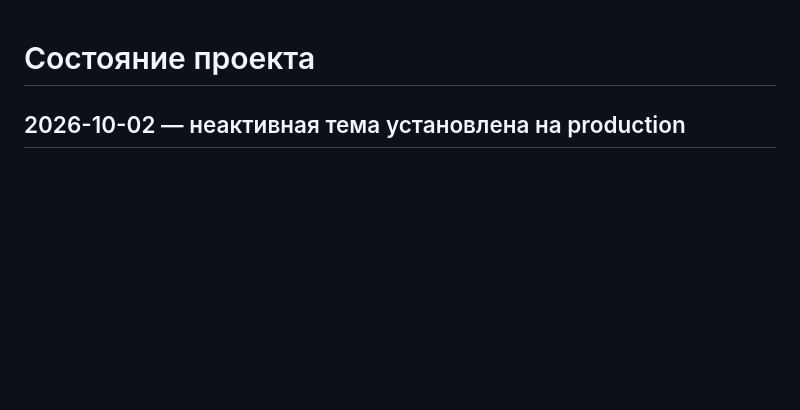
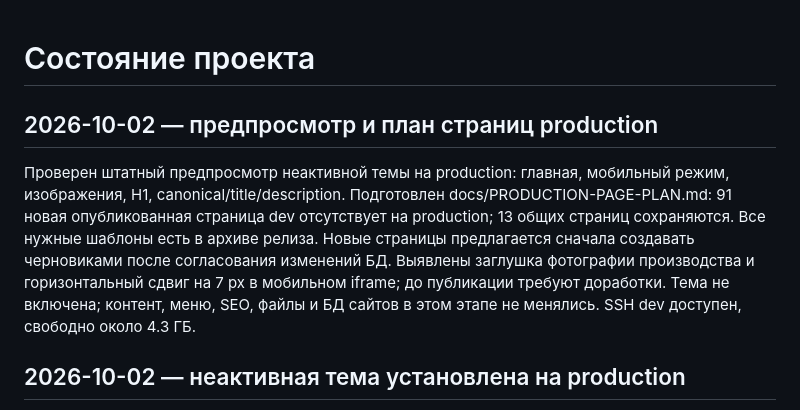
Before and after one commit to alfaglassmchatgpt-afk/agm-site, a Markdown page: docs/STATUS.md, the part around the change. GitHub-like rendering; blank space fills up the shorter version.

Commit message:
Document production preview and selective page migration plan

```diff
--- a/docs/STATUS.md
+++ b/docs/STATUS.md
@@ -1,4 +1,8 @@
 # Состояние проекта
+
+## 2026-10-02 — предпросмотр и план страниц production
+
+Проверен штатный предпросмотр неактивной темы на production: главная, мобильный режим, изображения, H1, canonical/title/description. Подготовлен docs/PRODUCTION-PAGE-PLAN.md: 91 новая опубликованная страница dev отсутствует на production; 13 общих страниц сохраняются. Все нужные шаблоны есть в архиве релиза. Новые страницы предлагается сначала создавать черновиками после согласования изменений БД. Выявлены заглушка фотографии производства и горизонтальный сдвиг на 7 px в мобильном iframe; до публикации требуют доработки. Тема не включена; контент, меню, SEO, файлы и БД сайтов в этом этапе не менялись. SSH dev доступен, свободно около 4.3 ГБ.
 
 ## 2026-10-02 — неактивная тема установлена на production
 
```
Also changed, not shown: docs/CHANGELOG.md (+4 -0 lines), docs/PRODUCTION-PAGE-PLAN.md (added, +122 -0 lines).
